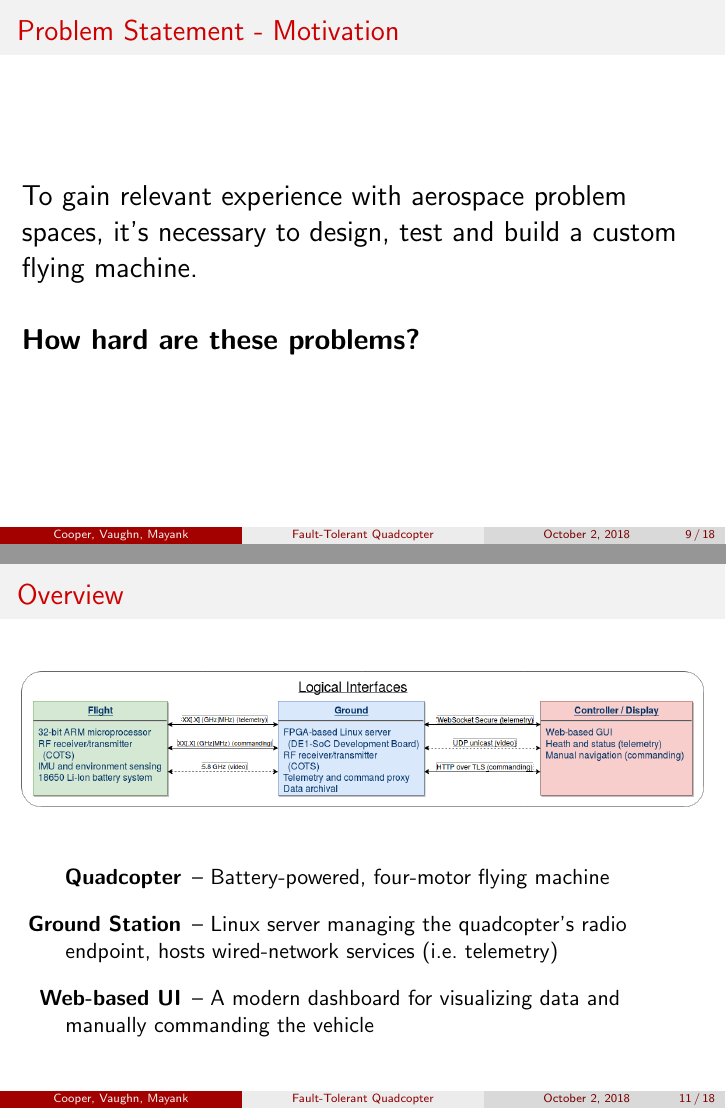
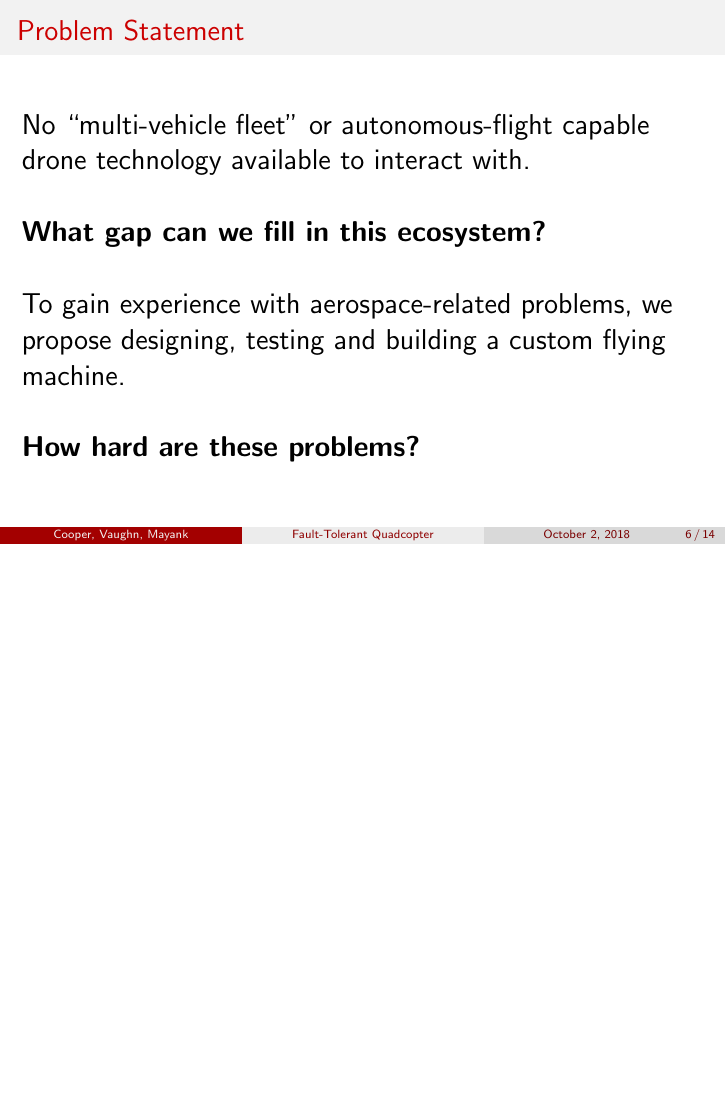
Before and after one commit to vkottler/senior-design, LaTeX slides (docs/proposal/presentation.tex): pages 9 and 11 of 18 before the commit and page 6 of 14 after it, the two joined at a grey line, the shorter picture padded with empty space. Compiled offline with pdfLaTeX.

Commit message:
last-minute updates to the presentation (#26)
* last-minute updates to the presentation

* fix type

```diff
--- a/docs/proposal/presentation.tex
+++ b/docs/proposal/presentation.tex
@@ -94,2 +72,3 @@ Controlled via laptop
 % problem statement
 \begin{frame}
+\frametitle{Problem Statement}
@@ -97,17 +75,13 @@ Controlled via laptop
 \Large
-Seemingly no ``multi-vehicle fleet'' or autonomous-flight capable drone
-technology is available to interact with in the consumer market.
+No ``multi-vehicle fleet'' or autonomous-flight capable drone
+technology available to interact with.
 \break
 
-\textbf{We gap can we fill in this ecosystem?}
-\end{frame}
+\textbf{What gap can we fill in this ecosystem?}
+\break
 
-% problem statement
-\begin{frame}
-\frametitle{Problem Statement - Motivation}
-\Large
-To gain relevant experience with aerospace problem spaces, it's necessary
-to design, test and build a custom flying machine.
+To gain experience with aerospace-related problems, we propose
+designing, testing and building a custom flying machine.
 \break
 
 \textbf{How hard are these problems?}
@@ -119,22 +93,6 @@ to design, test and build a custom flying machine.
 \begin{center}
 \includegraphics[width=4.5in]{../src/im/conops}
 \end{center}
-\end{frame}
-
-% top-level block diagram
-\begin{frame}
-\frametitle{Overview}
-\begin{center}
-\includegraphics[width=\linewidth]{../src/im/top_level}
-\end{center}
-\vspace{\baselineskip}
-\begin{description}[align=right,labelwidth=80pt,itemsep=10pt]
-\item [Quadcopter] -- Battery-powered, four-motor flying machine
-\item [Ground Station] -- Linux server managing the quadcopter's
-	radio endpoint, hosts wired-network services (i.e.\ telemetry)
-\item [Web-based UI] -- A modern dashboard for visualizing data
-	and manually commanding the vehicle
-\end{description}
 \end{frame}
 
 % features
```
Also changed, not shown: docs/proposal/presentation.tex (23 more changed lines).
